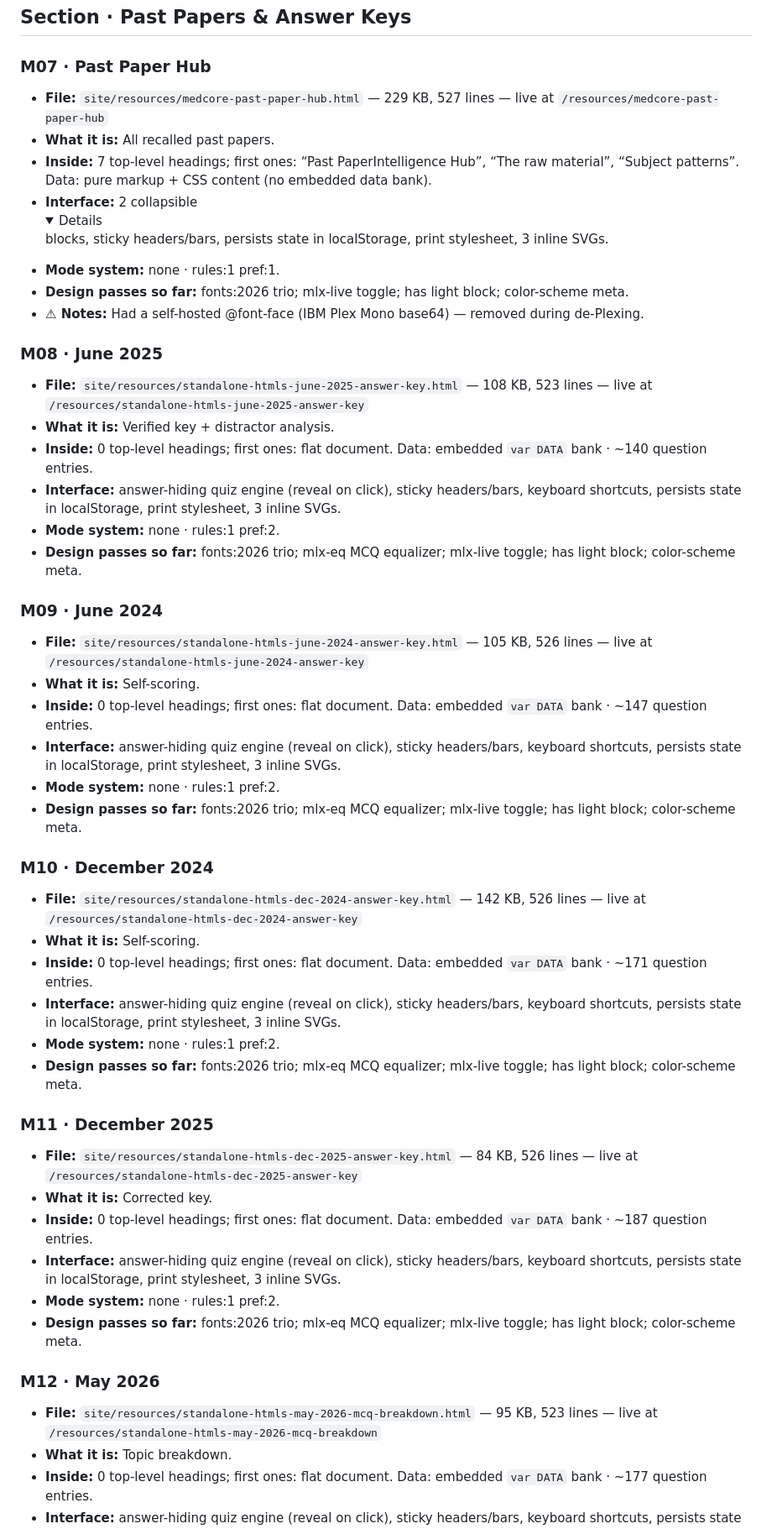
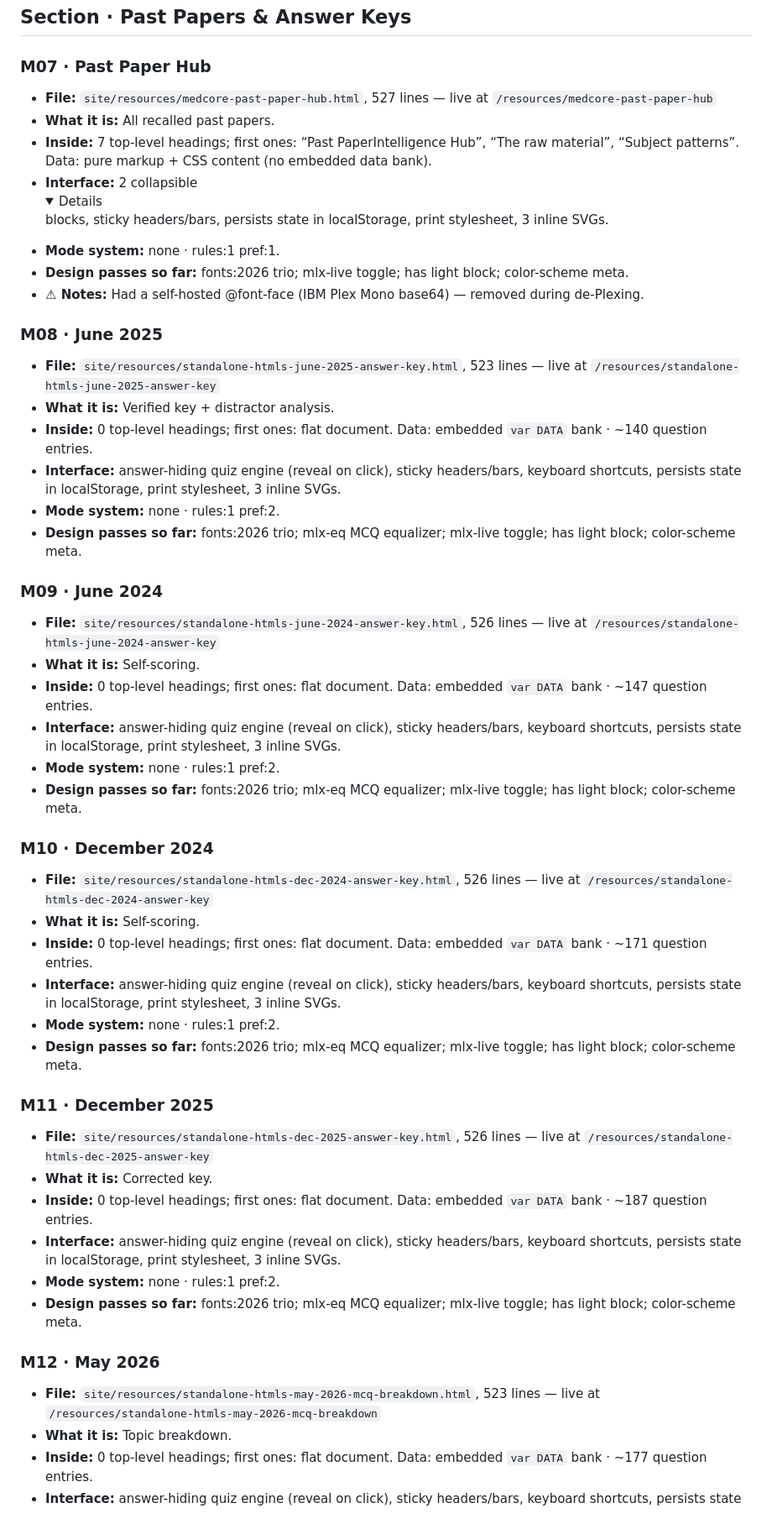
Before and after one commit to iahmadzafar/MedCoreX, a Markdown page: MODULES.md, the part around one of its changes. Shown at 84% size. Drawn GitHub-style; folded sections open.

```diff
--- a/MODULES.md
+++ b/MODULES.md
@@ -91,7 +91,7 @@
 
 ### M07 · Past Paper Hub
 
-- **File:** `site/resources/medcore-past-paper-hub.html` — 229 KB, 527 lines — live at `/resources/medcore-past-paper-hub`
+- **File:** `site/resources/medcore-past-paper-hub.html`, 527 lines — live at `/resources/medcore-past-paper-hub`
 - **What it is:** All recalled past papers.
 - **Inside:** 7 top-level headings; first ones: “Past PaperIntelligence Hub”, “The raw material”, “Subject patterns”. Data: pure markup + CSS content (no embedded data bank).
 - **Interface:** 2 collapsible <details> blocks, sticky headers/bars, persists state in localStorage, print stylesheet, 3 inline SVGs.
@@ -101,7 +101,7 @@
 
 ### M08 · June 2025
 
-- **File:** `site/resources/standalone-htmls-june-2025-answer-key.html` — 108 KB, 523 lines — live at `/resources/standalone-htmls-june-2025-answer-key`
+- **File:** `site/resources/standalone-htmls-june-2025-answer-key.html`, 523 lines — live at `/resources/standalone-htmls-june-2025-answer-key`
 - **What it is:** Verified key + distractor analysis.
 - **Inside:** 0 top-level headings; first ones: flat document. Data: embedded `var DATA` bank · ~140 question entries.
 - **Interface:** answer-hiding quiz engine (reveal on click), sticky headers/bars, keyboard shortcuts, persists state in localStorage, print stylesheet, 3 inline SVGs.
@@ -110,7 +110,7 @@
 
 ### M09 · June 2024
 
-- **File:** `site/resources/standalone-htmls-june-2024-answer-key.html` — 105 KB, 526 lines — live at `/resources/standalone-htmls-june-2024-answer-key`
+- **File:** `site/resources/standalone-htmls-june-2024-answer-key.html`, 526 lines — live at `/resources/standalone-htmls-june-2024-answer-key`
 - **What it is:** Self-scoring.
 - **Inside:** 0 top-level headings; first ones: flat document. Data: embedded `var DATA` bank · ~147 question entries.
 - **Interface:** answer-hiding quiz engine (reveal on click), sticky headers/bars, keyboard shortcuts, persists state in localStorage, print stylesheet, 3 inline SVGs.
@@ -119,7 +119,7 @@
 
 ### M10 · December 2024
 
-- **File:** `site/resources/standalone-htmls-dec-2024-answer-key.html` — 142 KB, 526 lines — live at `/resources/standalone-htmls-dec-2024-answer-key`
+- **File:** `site/resources/standalone-htmls-dec-2024-answer-key.html`, 526 lines — live at `/resources/standalone-htmls-dec-2024-answer-key`
 - **What it is:** Self-scoring.
 - **Inside:** 0 top-level headings; first ones: flat document. Data: embedded `var DATA` bank · ~171 question entries.
 - **Interface:** answer-hiding quiz engine (reveal on click), sticky headers/bars, keyboard shortcuts, persists state in localStorage, print stylesheet, 3 inline SVGs.
@@ -128,7 +128,7 @@
 
 ### M11 · December 2025
 
-- **File:** `site/resources/standalone-htmls-dec-2025-answer-key.html` — 84 KB, 526 lines — live at `/resources/standalone-htmls-dec-2025-answer-key`
+- **File:** `site/resources/standalone-htmls-dec-2025-answer-key.html`, 526 lines — live at `/resources/standalone-htmls-dec-2025-answer-key`
 - **What it is:** Corrected key.
 - **Inside:** 0 top-level headings; first ones: flat document. Data: embedded `var DATA` bank · ~187 question entries.
 - **Interface:** answer-hiding quiz engine (reveal on click), sticky headers/bars, keyboard shortcuts, persists state in localStorage, print stylesheet, 3 inline SVGs.
@@ -137,7 +137,7 @@
 
 ### M12 · May 2026
 
-- **File:** `site/resources/standalone-htmls-may-2026-mcq-breakdown.html` — 95 KB, 523 lines — live at `/resources/standalone-htmls-may-2026-mcq-breakdown`
+- **File:** `site/resources/standalone-htmls-may-2026-mcq-breakdown.html`, 523 lines — live at `/resources/standalone-htmls-may-2026-mcq-breakdown`
 - **What it is:** Topic breakdown.
 - **Inside:** 0 top-level headings; first ones: flat document. Data: embedded `var DATA` bank · ~177 question entries.
 - **Interface:** answer-hiding quiz engine (reveal on click), sticky headers/bars, keyboard shortcuts, persists state in localStorage, print stylesheet, 3 inline SVGs.
```
Also changed, not shown: other parts of MODULES.md (+31 -31 lines).
